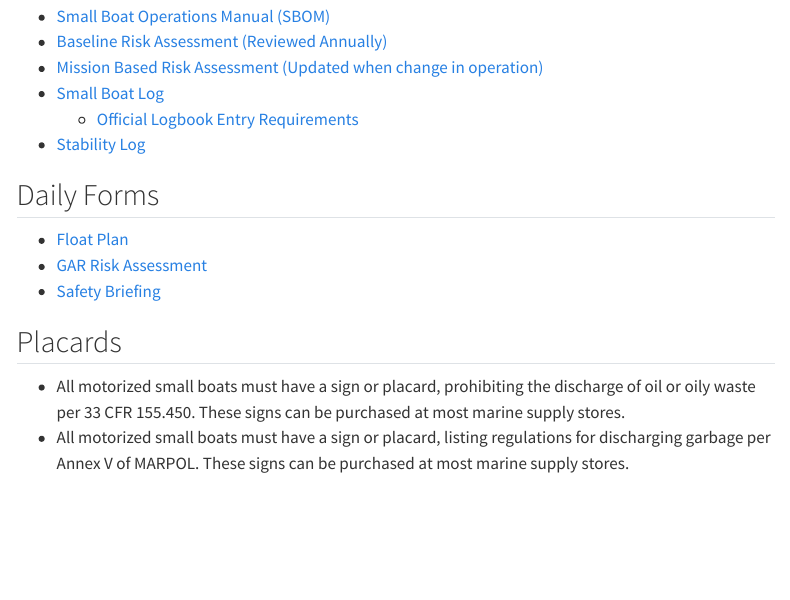
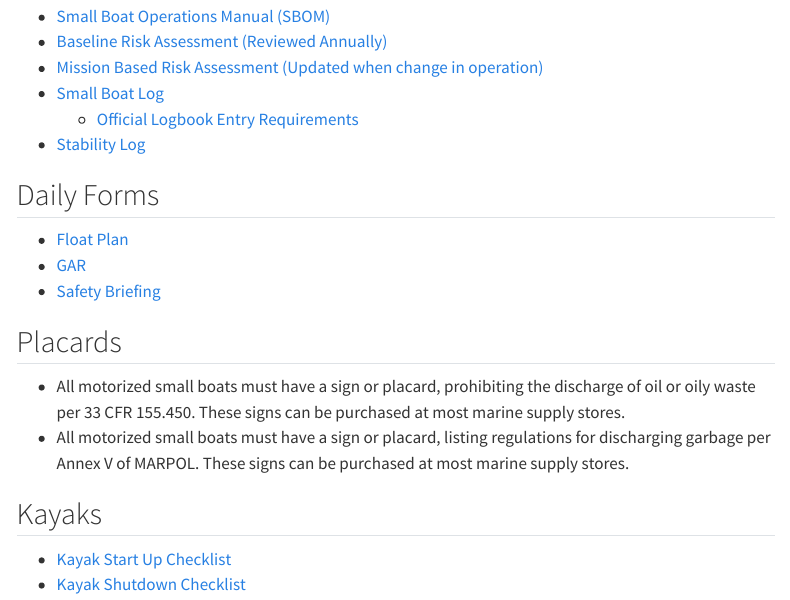
Before and after one commit to PIFSC-Protected-Species-Division/PSD-SmallBoats, a Quarto document (Boatcontent/Documents.qmd): the page in a window 1100 px wide, from 320 px down. Rendered offline with R 4.5, knitr and Pandoc in place of Quarto, with nearby package versions; menus at the side of the page are left out.

Commit message:
Content Added

```diff
--- a/Boatcontent/Documents.qmd
+++ b/Boatcontent/Documents.qmd
@@ -20,9 +20,13 @@ See individual boat pages for completed copies
 
 ##  Daily Forms
 -   [Float Plan](https://drive.google.com/file/d/1EBD5xQRL1HT2YWSQelvDUFBwDlnlT9RU/view?usp=share_link){.external target="_blank"}
--   [GAR Risk Assessment](https://drive.google.com/file/d/1EBD5xQRL1HT2YWSQelvDUFBwDlnlT9RU/view?usp=share_link){.external target="_blank"}
--   [Safety Briefing](https://drive.google.com/file/d/1EBD5xQRL1HT2YWSQelvDUFBwDlnlT9RU/view?usp=share_link){.external target="_blank"}
+-   [GAR](https://drive.google.com/file/d/1xHnvcDfjmqOaOhX6xd-TcYxXCmRafCae/view){.external target="_blank"}
+-   [Safety Briefing](https://drive.google.com/file/d/1XgZKFtY692sj5ckLOVPa2uvD8HqrazxC/view?usp=sharing){.external target="_blank"}
 
 ##  Placards
 -   All motorized small boats must have a sign or placard, prohibiting the discharge of oil or oily waste per 33 CFR 155.450. These signs can be purchased at most marine supply stores.
 -   All motorized small boats must have a sign or placard, listing regulations for discharging garbage per Annex V of MARPOL. These signs can be purchased at most marine supply stores.
+
+##  Kayaks
+-   [Kayak Start Up Checklist](https://docs.google.com/document/d/1OQ-5hbsjefVWnxRmNOGre26sSFG0YXzScgbAskmgY4w/edit?usp=drive_link)
+-   [Kayak Shutdown Checklist](https://docs.google.com/document/d/18ITk3ieefQ92AHqtWqoYMZlpYDR2mE-8ATOIA-falhw/edit?usp=drive_link)
```
Also changed, not shown: Boatcontent/Boats.qmd (added, +4 -0 lines), Boatcontent/Equipment.qmd (+4 -0 lines), Boatcontent/Training.qmd (+3 -1 lines).
